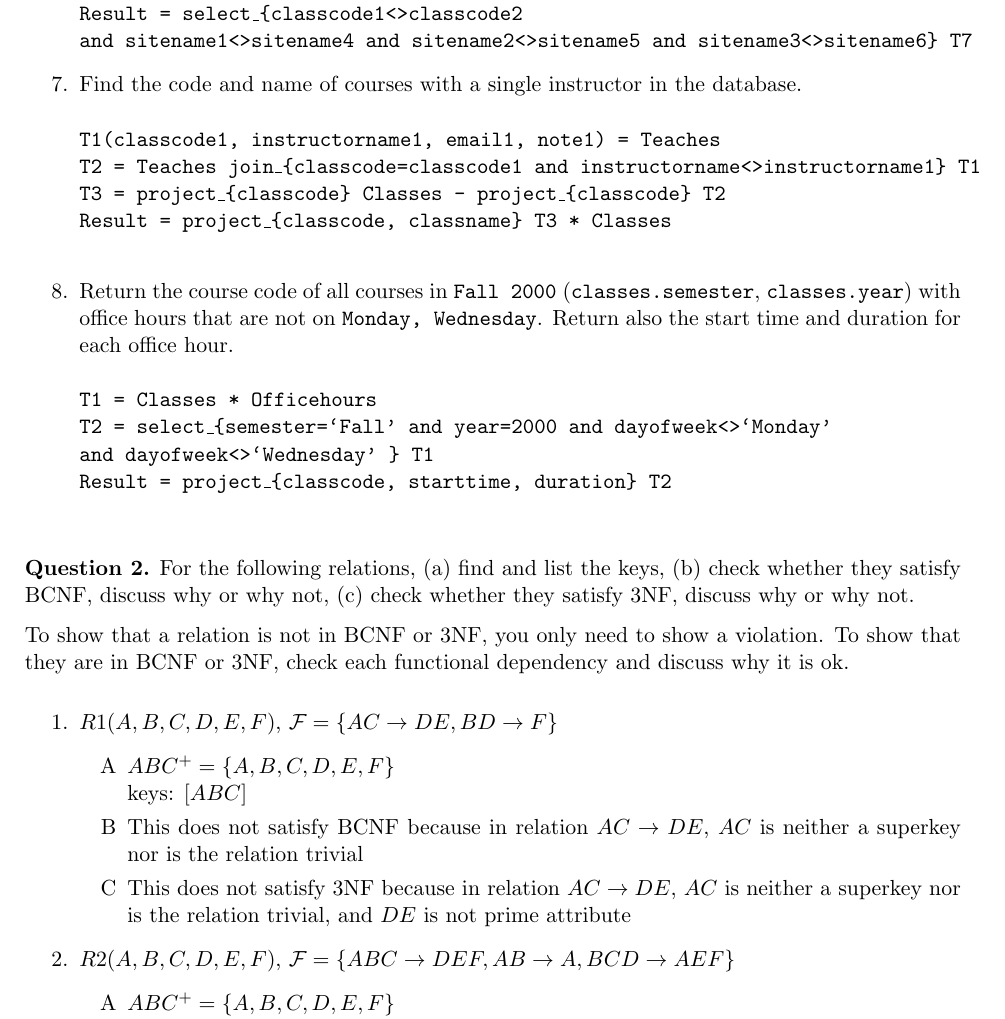
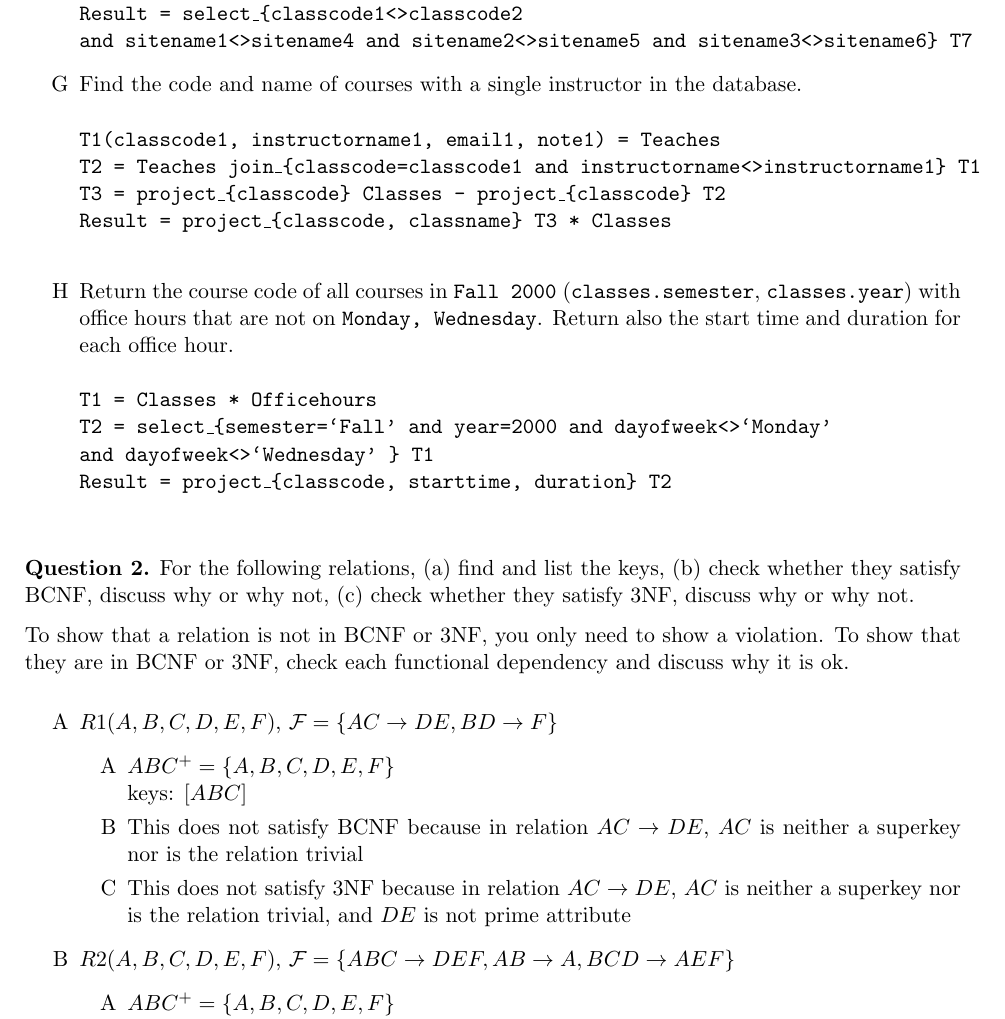
Before and after one commit to KristoferKwan/DatabaseSystems, a LaTeX problem sheet (HWS/HW1/hw1.tex): part of page 3 of 5, cut so that both start at the same text. Compiled offline with pdfLaTeX.

Commit message:
change numbers to letters

```diff
--- a/HWS/HW1/hw1.tex
+++ b/HWS/HW1/hw1.tex
@@ -194,7 +194,7 @@ To show that a relation is not in BCNF or 3NF, you only need to show a
 violation. To show that they are in BCNF or 3NF, check each functional
 dependency and discuss why it is ok.
 
-\begin{enumerate}
+\begin{enumerate}[label=\Alph*]
 
 \item $R1(A,B,C,D,E,F)$, ${\cal F} = \{AC\rightarrow DE, BD\rightarrow F \}$
     \begin{enumerate}[label=\Alph*]
```
Also changed, not shown: HWS/HW1/hw1.tex (2 more changed lines).
